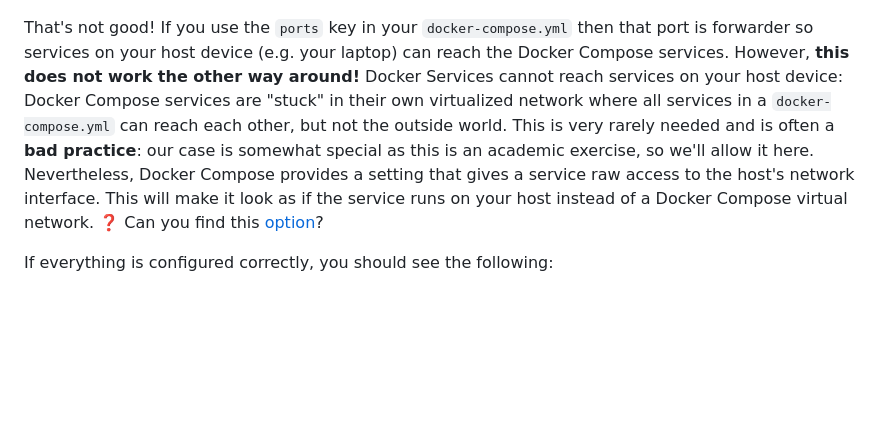
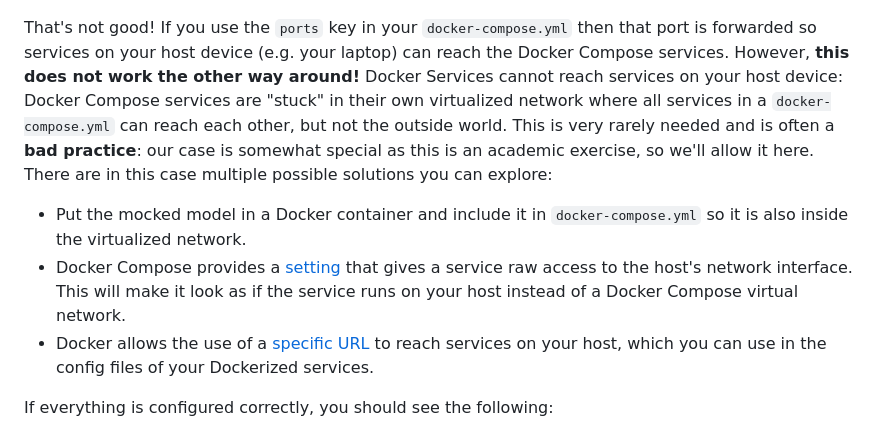
Before and after one commit to HOGENT-MLOps/mlops-labs, a Markdown page: assignments/07-monitoring.md, the part around the change. Rendered like a GitHub page; blank space fills up the shorter version.

Commit message:
Added multiple solutions to lab 7 for network mode

```diff
--- a/assignments/07-monitoring.md
+++ b/assignments/07-monitoring.md
@@ -129,7 +129,11 @@ This means that the Prometheus polling server will indeed try to poll the mocked
 
 ![](./img/07-monitoring/targets-down.png)
 
-That's not good! If you use the `ports` key in your `docker-compose.yml` then that port is forwarder so services on your host device (e.g. your laptop) can reach the Docker Compose services. However, **this does not work the other way around!** Docker Services cannot reach services on your host device: Docker Compose services are "stuck" in their own virtualized network where all services in a `docker-compose.yml` can reach each other, but not the outside world. This is very rarely needed and is often a **bad practice**: our case is somewhat special as this is an academic exercise, so we'll allow it here. Nevertheless, Docker Compose provides a setting that gives a service raw access to the host's network interface. This will make it look as if the service runs on your host instead of a Docker Compose virtual network. :question: Can you find this [option](https://docs.docker.com/compose/compose-file/05-services/)?
+That's not good! If you use the `ports` key in your `docker-compose.yml` then that port is forwarded so services on your host device (e.g. your laptop) can reach the Docker Compose services. However, **this does not work the other way around!** Docker Services cannot reach services on your host device: Docker Compose services are "stuck" in their own virtualized network where all services in a `docker-compose.yml` can reach each other, but not the outside world. This is very rarely needed and is often a **bad practice**: our case is somewhat special as this is an academic exercise, so we'll allow it here. There are in this case multiple possible solutions you can explore:
+
+- Put the mocked model in a Docker container and include it in `docker-compose.yml` so it is also inside the virtualized network.
+- Docker Compose provides a [setting](https://docs.docker.com/reference/compose-file/services/#network_mode) that gives a service raw access to the host's network interface. This will make it look as if the service runs on your host instead of a Docker Compose virtual network.
+- Docker allows the use of a [specific URL](https://docs.docker.com/desktop/features/networking/#i-want-to-connect-from-a-container-to-a-service-on-the-host) to reach services on your host, which you can use in the config files of your Dockerized services.
 
 If everything is configured correctly, you should see the following:
 
```
